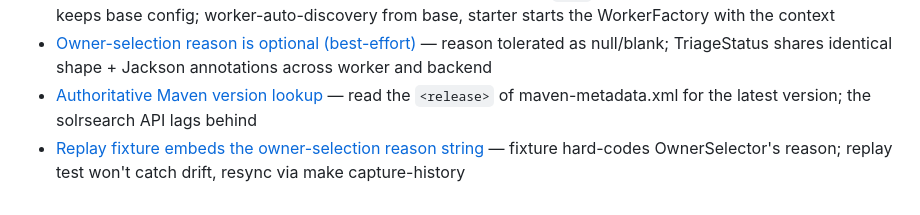
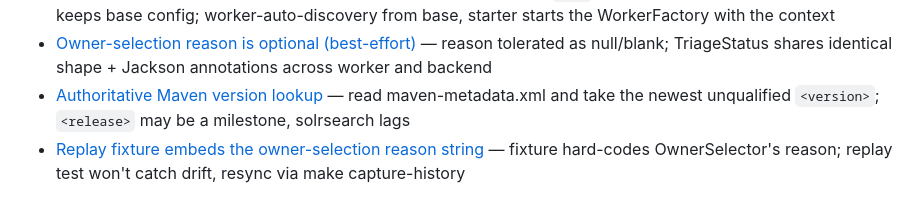
Before and after one commit to alexandreroman/replay-to-repair, a Markdown page: .claude/project-memory/MEMORY.md, the part around the change. GitHub-like rendering.

Commit message:
Record that maven-metadata <release> may be a milestone
Co-Authored-By: Claude Opus 5 (1M context) <noreply@anthropic.com>

```diff
--- a/.claude/project-memory/MEMORY.md
+++ b/.claude/project-memory/MEMORY.md
@@ -39,5 +39,5 @@
 - [TEMPORAL_DEBUG for IDE debugging](references/temporal-debug-deadlock.md) — set TEMPORAL_DEBUG=true to debug workflows/replay with breakpoints without a PotentialDeadlockException (TMPRL1101); keep off in CI
 - [Running workflows in @SpringBootTest against the test server](references/spring-boot-test-temporal-worker.md) — `test` profile overlay (application-test.yaml) keeps base config; worker-auto-discovery from base, starter starts the WorkerFactory with the context
 - [Owner-selection reason is optional (best-effort)](references/owner-selection-reason-optional.md) — reason tolerated as null/blank; TriageStatus shares identical shape + Jackson annotations across worker and backend
-- [Authoritative Maven version lookup](references/maven-version-lookup.md) — read the `<release>` of maven-metadata.xml for the latest version; the solrsearch API lags behind
+- [Authoritative Maven version lookup](references/maven-version-lookup.md) — read maven-metadata.xml and take the newest unqualified `<version>`; `<release>` may be a milestone, solrsearch lags
 - [Replay fixture embeds the owner-selection reason string](references/replay-fixture-reason-sync.md) — fixture hard-codes OwnerSelector's reason; replay test won't catch drift, resync via make capture-history
```
Also changed, not shown: 1 other file.
